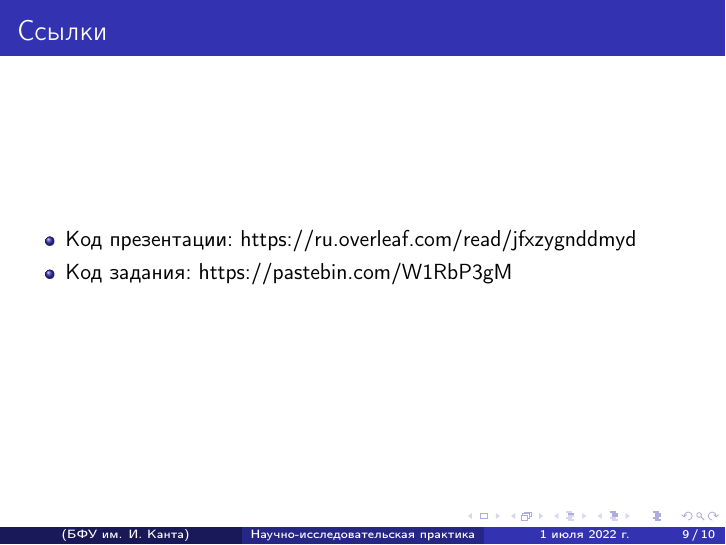
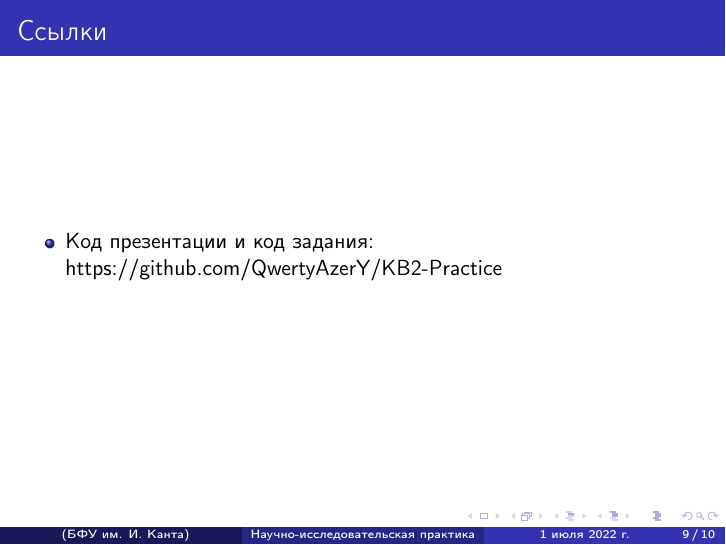
Before and after one commit to QwertyAzerY/KB2-Practice, LaTeX slides (Tex/Main.tex): page 9 of 10. Compiled offline with pdfLaTeX.

Commit message:
Update Main.tex

```diff
--- a/Tex/Main.tex
+++ b/Tex/Main.tex
@@ -99,8 +99,7 @@
 \begin{frame}[c]
     \frametitle{Ссылки}
 	\begin{itemize}
-		\item Код презентации: \href{https://ru.overleaf.com/read/jfxzygnddmyd}{https://ru.overleaf.com/read/jfxzygnddmyd}
-		\item Код задания: \href{https://pastebin.com/W1RbP3gM}{https://pastebin.com/W1RbP3gM}
+		\item Код презентации и код задания: \href{https://github.com/QwertyAzerY/KB2-Practice}{https://github.com/QwertyAzerY/KB2-Practice}
 	\end{itemize}
 \end{frame}
 
```
